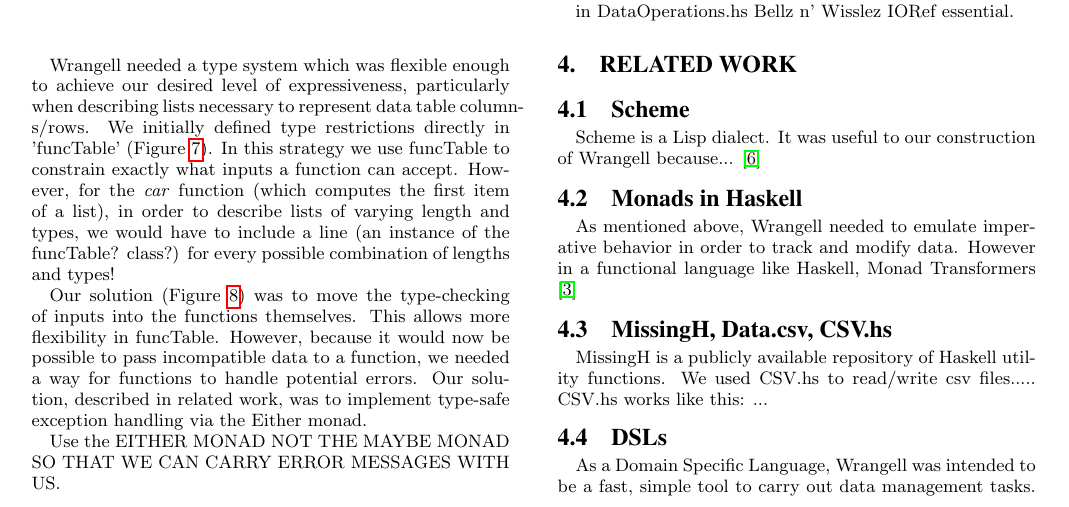
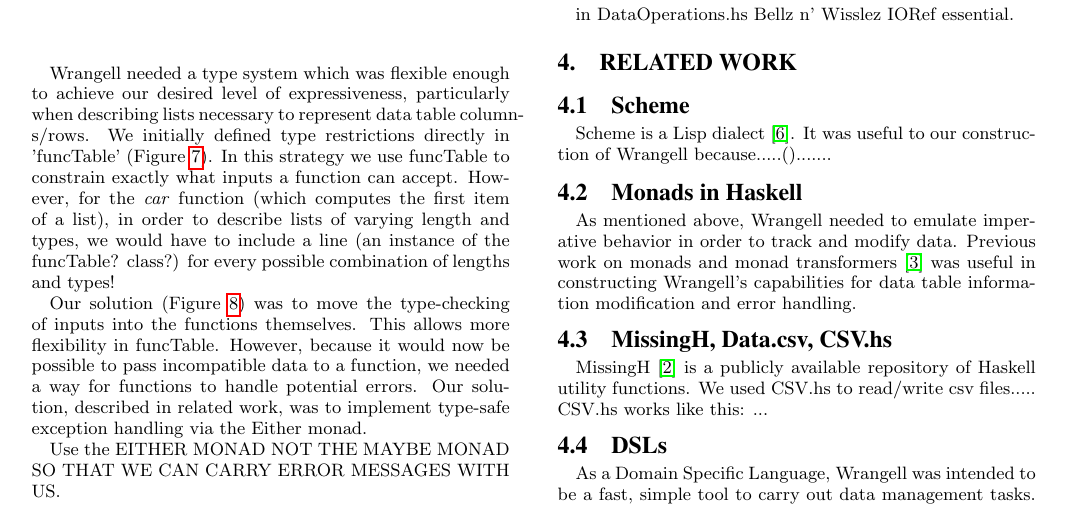
Before and after one commit to knalbant/wrangell, a LaTeX paper (LaTeX Files/main.tex): part of page 4 of 5, cut so that both start at the same text. The pictures show the PDF file LaTeX Files/main.pdf that the author committed with the source.

Commit message:
Add files via upload

```diff
--- a/LaTeX Files/main.tex
+++ b/LaTeX Files/main.tex
@@ -425,15 +425,13 @@ IORef essential.
 \section{Related Work}
 
 \subsection{Scheme}
-Scheme is a Lisp dialect. It was useful to our construction of Wrangell because...
-\cite{scheme}
+Scheme is a Lisp dialect \cite{scheme}. It was useful to our construction of Wrangell because.....().......
 
 \subsection{Monads in Haskell}
-As mentioned above, Wrangell needed to emulate imperative behavior in order to track and modify data. However in a functional language like Haskell,
-Monad Transformers \citep{monadTransform}
+As mentioned above, Wrangell needed to emulate imperative behavior in order to track and modify data. Previous work on monads and monad transformers \citep{monadTransform} was useful in constructing Wrangell's capabilities for data table information modification and error handling.
 
 \subsection{MissingH, Data.csv, CSV.hs}
-MissingH is a publicly available repository of Haskell utility functions. We used CSV.hs to read/write csv files..... CSV.hs works like this: ...
+MissingH \cite{dataCSV} is a publicly available repository of Haskell utility functions. We used CSV.hs to read/write csv files..... CSV.hs works like this: ...
 
 \subsection{DSLs}
 As a Domain Specific Language, Wrangell was intended to be a fast, simple tool to carry out data management tasks. Paul Hudak's paper on Domain Specific Languages champions the usefulness of program written in DSL's because of these exact qualities \cite{DSLs}. An idea not yet addressed in our discussion of Wrangell is Hudak's point that DSL's are more usable by those without significant programming expertise. Wrangell could thus be a starting point for a data-wrangling product used in industries where users are less likely to have programming skills.
```
Also changed, not shown: LaTeX Files/main.pdf.
